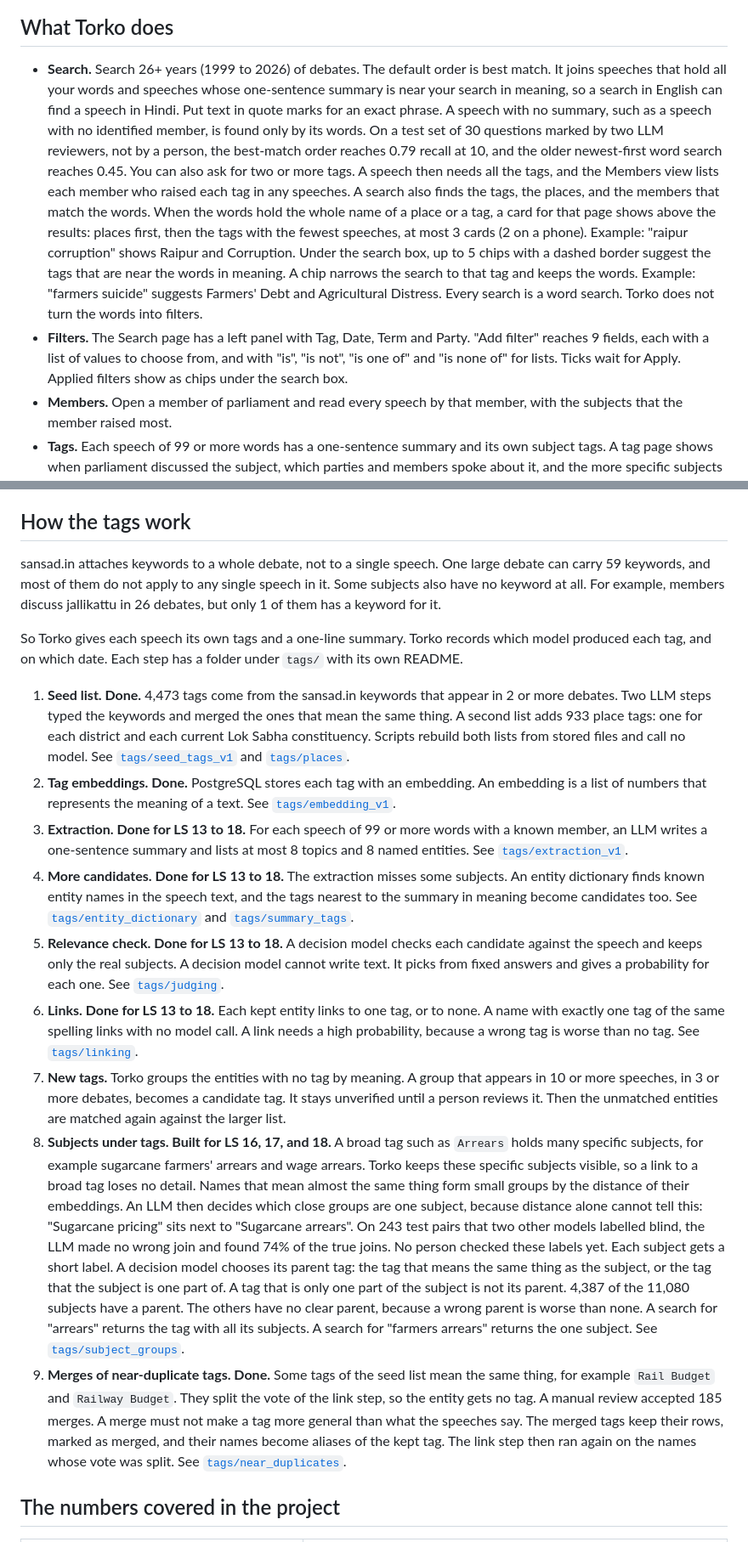
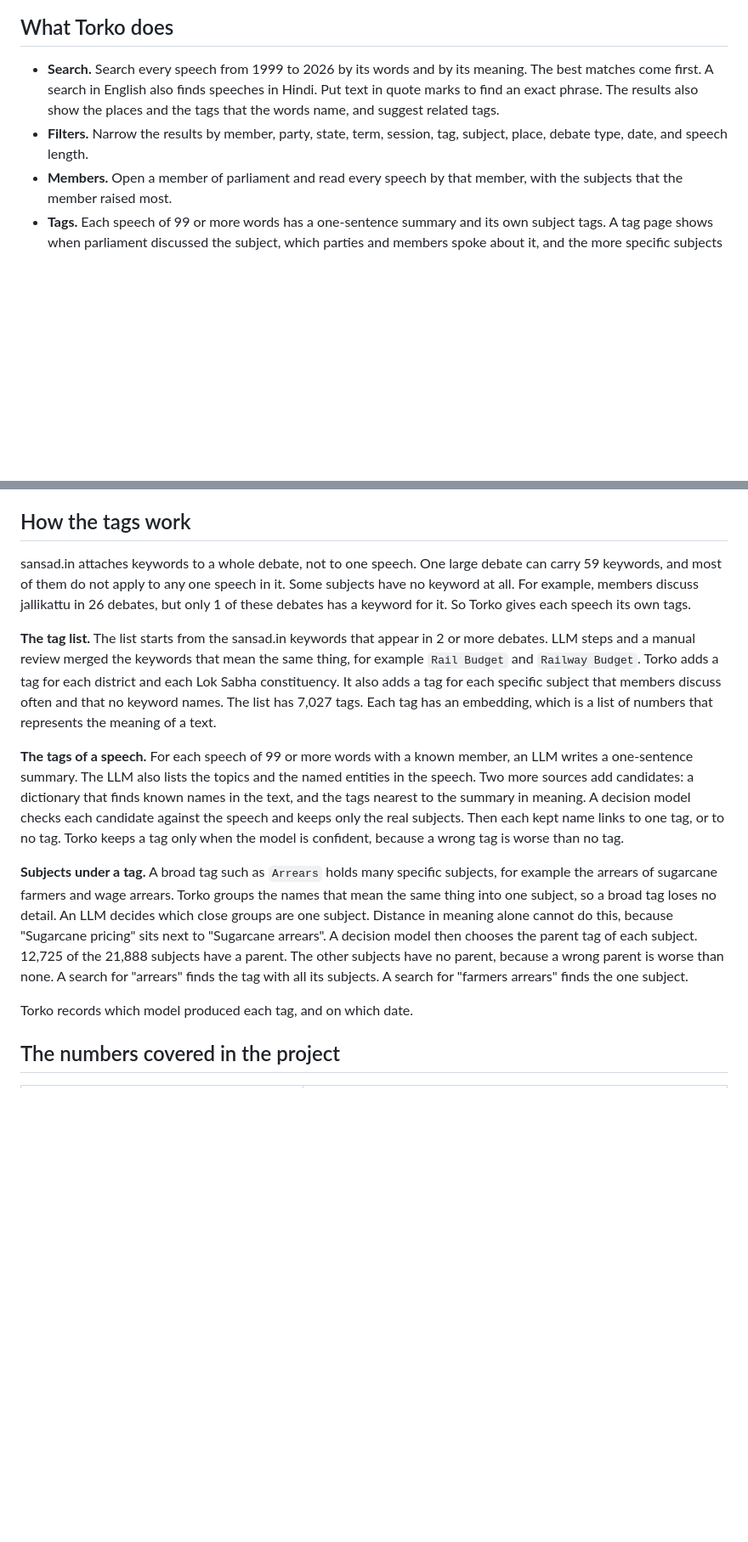
Before and after one commit to oitee/torko, a Markdown page: README.md, 2 parts joined by grey strips. Shown at 85% size. GitHub-like rendering; blank space fills up the shorter version.

Commit message:
Tell the search, the filters and the tags in a few plain lines, with the current tag counts

```diff
--- a/README.md
+++ b/README.md
@@ -28,8 +28,8 @@ A closer look shows four problems.
 
 ## What Torko does
 
-- **Search.** Search 26+ years (1999 to 2026) of debates. The default order is best match. It joins speeches that hold all your words and speeches whose one-sentence summary is near your search in meaning, so a search in English can find a speech in Hindi. Put text in quote marks for an exact phrase. A speech with no summary, such as a speech with no identified member, is found only by its words. On a test set of 30 questions marked by two LLM reviewers, not by a person, the best-match order reaches 0.79 recall at 10, and the older newest-first word search reaches 0.45. You can also ask for two or more tags. A speech then needs all the tags, and the Members view lists each member who raised each tag in any speeches. A search also finds the tags, the places, and the members that match the words. When the words hold the whole name of a place or a tag, a card for that page shows above the results: places first, then the tags with the fewest speeches, at most 3 cards (2 on a phone). Example: "raipur corruption" shows Raipur and Corruption. Under the search box, up to 5 chips with a dashed border suggest the tags that are near the words in meaning. A chip narrows the search to that tag and keeps the words. Example: "farmers suicide" suggests Farmers' Debt and Agricultural Distress. Every search is a word search. Torko does not turn the words into filters.
-- **Filters.** The Search page has a left panel with Tag, Date, Term and Party. "Add filter" reaches 9 fields, each with a list of values to choose from, and with "is", "is not", "is one of" and "is none of" for lists. Ticks wait for Apply. Applied filters show as chips under the search box.
+- **Search.** Search every speech from 1999 to 2026 by its words and by its meaning. The best matches come first. A search in English also finds speeches in Hindi. Put text in quote marks to find an exact phrase. The results also show the places and the tags that the words name, and suggest related tags.
+- **Filters.** Narrow the results by member, party, state, term, session, tag, subject, place, debate type, date, and speech length.
 - **Members.** Open a member of parliament and read every speech by that member, with the subjects that the member raised most.
 - **Tags.** Each speech of 99 or more words has a one-sentence summary and its own subject tags. A tag page shows when parliament discussed the subject, which parties and members spoke about it, and the more specific subjects under it.
 - **Places.** Each district and each Lok Sabha constituency has a page. The page shows when members spoke about the place, and who spoke.
@@ -103,20 +103,15 @@ Torko links all three spellings of Adhir Ranjan Chowdhury's name from the earlie
 
 ## How the tags work
 
-sansad.in attaches keywords to a whole debate, not to a single speech. One large debate can carry 59 keywords, and most of them do not apply to any single speech in it. Some subjects also have no keyword at all. For example, members discuss jallikattu in 26 debates, but only 1 of them has a keyword for it.
+sansad.in attaches keywords to a whole debate, not to one speech. One large debate can carry 59 keywords, and most of them do not apply to any one speech in it. Some subjects have no keyword at all. For example, members discuss jallikattu in 26 debates, but only 1 of these debates has a keyword for it. So Torko gives each speech its own tags.
 
-So Torko gives each speech its own tags and a one-line summary. Torko records which model produced each tag, and on which date. Each step has a folder under `tags/` with its own README.
+**The tag list.** The list starts from the sansad.in keywords that appear in 2 or more debates. LLM steps and a manual review merged the keywords that mean the same thing, for example `Rail Budget` and `Railway Budget`. Torko adds a tag for each district and each Lok Sabha constituency. It also adds a tag for each specific subject that members discuss often and that no keyword names. The list has 7,027 tags. Each tag has an embedding, which is a list of numbers that represents the meaning of a text.
 
-1. **Seed list. Done.** 4,473 tags come from the sansad.in keywords that appear in 2 or more debates. Two LLM steps typed the keywords and merged the ones that mean the same thing. A second list adds 933 place tags: one for each district and each current Lok Sabha constituency. Scripts rebuild both lists from stored files and call no model. See [`tags/seed_tags_v1`](tags/seed_tags_v1/README.md) and [`tags/places`](tags/places/README.md).
-2. **Tag embeddings. Done.** PostgreSQL stores each tag with an embedding. An embedding is a list of numbers that represents the meaning of a text. See [`tags/embedding_v1`](tags/embedding_v1/README.md).
-3. **Extraction. Done for LS 13 to 18.** For each speech of 99 or more words with a known member, an LLM writes a one-sentence summary and lists at most 8 topics and 8 named entities. See [`tags/extraction_v1`](tags/extraction_v1/README.md).
-4. **More candidates. Done for LS 13 to 18.** The extraction misses some subjects. An entity dictionary finds known entity names in the speech text, and the tags nearest to the summary in meaning become candidates too. See [`tags/entity_dictionary`](tags/entity_dictionary/README.md) and [`tags/summary_tags`](tags/summary_tags/README.md).
-5. **Relevance check. Done for LS 13 to 18.** A decision model checks each candidate against the speech and keeps only the real subjects. A decision model cannot write text. It picks from fixed answers and gives a probability for each one. See [`tags/judging`](tags/judging/README.md).
-6. **Links. Done for LS 13 to 18.** Each kept entity links to one tag, or to none. A name with exactly one tag of the same spelling links with no model call. A link needs a high probability, because a wrong tag is worse than no tag. See [`tags/linking`](tags/linking/README.md).
-7. **New tags.** Torko groups the entities with no tag by meaning. A group that appears in 10 or more speeches, in 3 or more debates, becomes a candidate tag. It stays unverified until a person reviews it. Then the unmatched entities are matched again against the larger list.
-8. **Subjects under tags. Built for LS 16, 17, and 18.** A broad tag such as `Arrears` holds many specific subjects, for example sugarcane farmers' arrears and wage arrears. Torko keeps these specific subjects visible, so a link to a broad tag loses no detail. Names that mean almost the same thing form small groups by the distance of their embeddings. An LLM then decides which close groups are one subject, because distance alone cannot tell this: "Sugarcane pricing" sits next to "Sugarcane arrears". On 243 test pairs that two other models labelled blind, the LLM made no wrong join and found 74% of the true joins. No person checked these labels yet. Each subject gets a short label. A decision model chooses its parent tag: the tag that means the same thing as the subject, or the tag that the subject is one part of. A tag that is only one part of the subject is not its parent. 4,387 of the 11,080 subjects have a parent. The others have no clear parent, because a wrong parent is worse than none. A search for "arrears" returns the tag with all its subjects. A search for "farmers arrears" returns the one subject. See [`tags/subject_groups`](tags/subject_groups/README.md).
-9. **Merges of near-duplicate tags. Done.** Some tags of the seed list mean the same thing, for example `Rail Budget` and `Railway Budget`. They split the vote of the link step, so the entity gets no tag. A manual review accepted 185 merges. A merge must not make a tag more general than what the speeches say. The merged tags keep their rows, marked as merged, and their names become aliases of the kept tag. The link step then ran again on the names whose vote was split. See [`tags/near_duplicates`](tags/near_duplicates/README.md).
+**The tags of a speech.** For each speech of 99 or more words with a known member, an LLM writes a one-sentence summary. The LLM also lists the topics and the named entities in the speech. Two more sources add candidates: a dictionary that finds known names in the text, and the tags nearest to the summary in meaning. A decision model checks each candidate against the speech and keeps only the real subjects. Then each kept name links to one tag, or to no tag. Torko keeps a tag only when the model is confident, because a wrong tag is worse than no tag.
 
+**Subjects under a tag.** A broad tag such as `Arrears` holds many specific subjects, for example the arrears of sugarcane farmers and wage arrears. Torko groups the names that mean the same thing into one subject, so a broad tag loses no detail. An LLM decides which close groups are one subject. Distance in meaning alone cannot do this, because "Sugarcane pricing" sits next to "Sugarcane arrears". A decision model then chooses the parent tag of each subject. 12,725 of the 21,888 subjects have a parent. The other subjects have no parent, because a wrong parent is worse than none. A search for "arrears" finds the tag with all its subjects. A search for "farmers arrears" finds the one subject.
+
+Torko records which model produced each tag, and on which date.
 ## The numbers covered in the project
 
 | Metric                                            | Value                                                                             |
```
